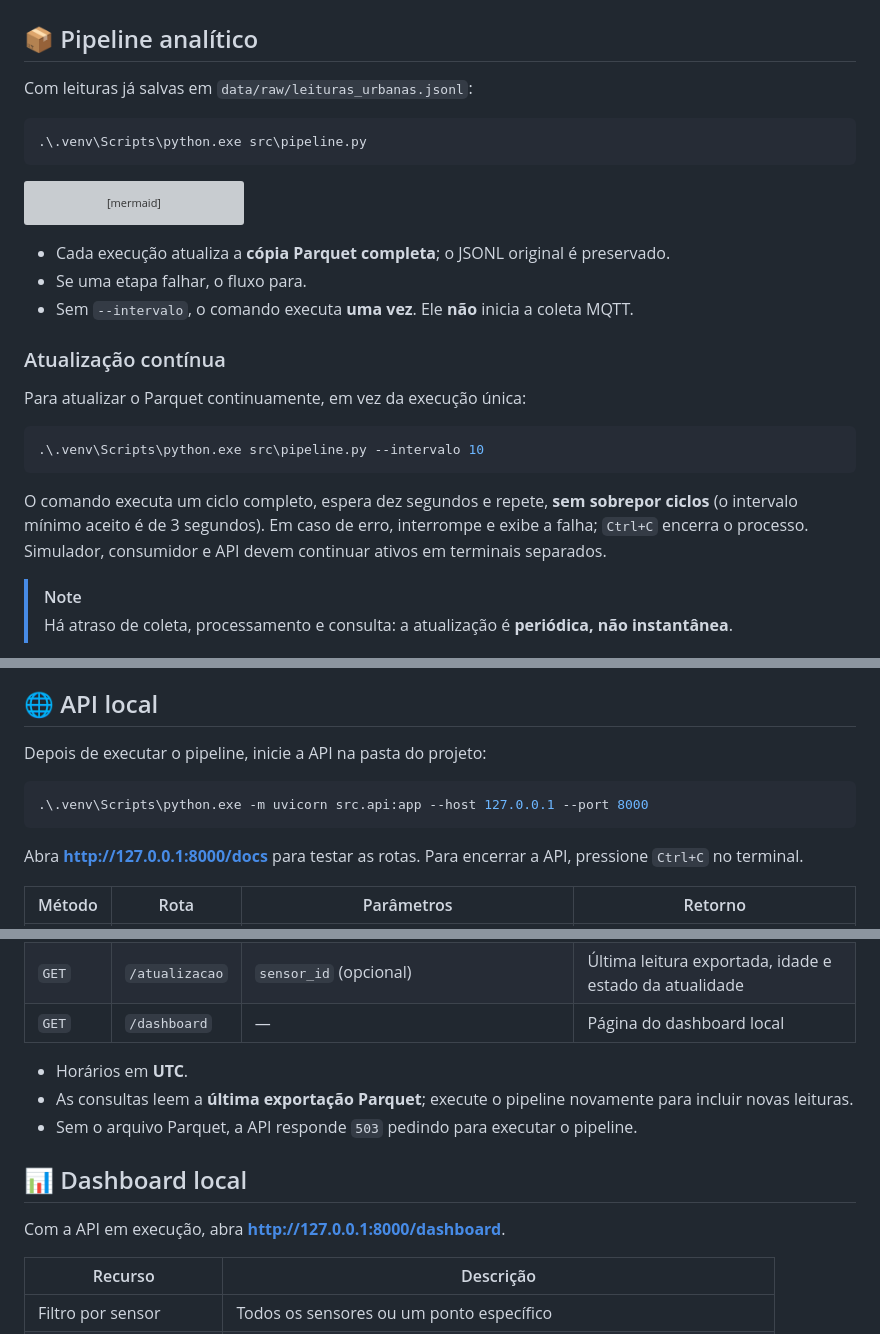
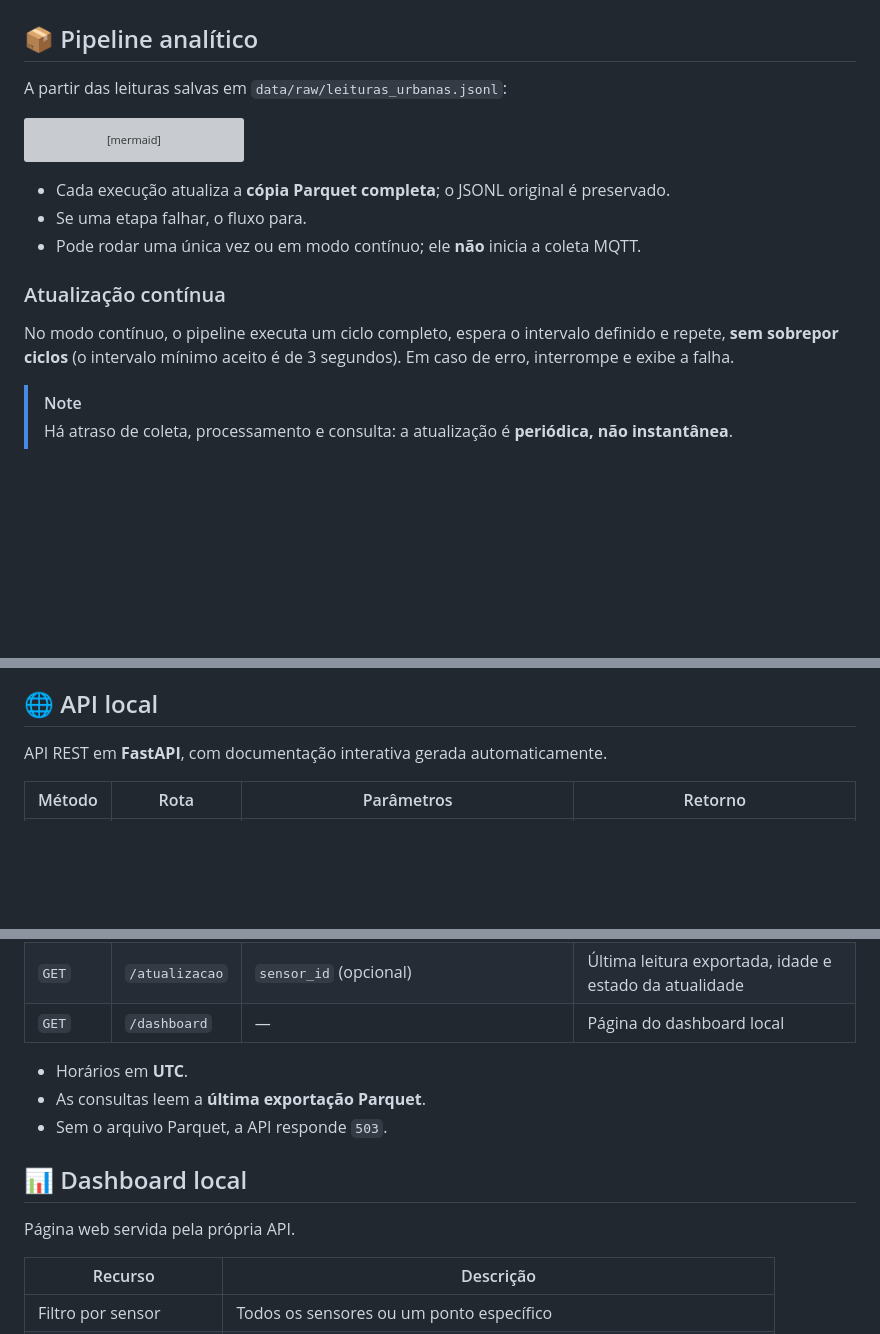
Before and after one commit to jcesarmph-ui/SmartCityDataPlatform, a Markdown page: README.md, 3 parts joined by grey strips. Rendered like a GitHub page; blank space fills up the shorter version; grey boxes are pictures that could not be loaded.

````diff
--- a/README.md
+++ b/README.md
@@ -311,11 +241,7 @@ Antes de salvar, o consumidor verifica cada mensagem. As regras ficam em
 
 ## 📦 Pipeline analítico
 
-Com leituras já salvas em `data/raw/leituras_urbanas.jsonl`:
-
-```powershell
-.\.venv\Scripts\python.exe src\pipeline.py
-```
+A partir das leituras salvas em `data/raw/leituras_urbanas.jsonl`:
 
 ```mermaid
 flowchart TD
@@ -329,19 +255,12 @@ flowchart TD
 
 - Cada execução atualiza a **cópia Parquet completa**; o JSONL original é preservado.
 - Se uma etapa falhar, o fluxo para.
-- Sem `--intervalo`, o comando executa **uma vez**. Ele **não** inicia a coleta MQTT.
+- Pode rodar uma única vez ou em modo contínuo; ele **não** inicia a coleta MQTT.
 
 ### Atualização contínua
 
-Para atualizar o Parquet continuamente, em vez da execução única:
-
-```powershell
-.\.venv\Scripts\python.exe src\pipeline.py --intervalo 10
-```
-
-O comando executa um ciclo completo, espera dez segundos e repete, **sem sobrepor ciclos** (o intervalo
-mínimo aceito é de 3 segundos). Em caso de erro, interrompe e exibe a falha; `Ctrl+C` encerra o processo.
-Simulador, consumidor e API devem continuar ativos em terminais separados.
+No modo contínuo, o pipeline executa um ciclo completo, espera o intervalo definido e repete, **sem sobrepor ciclos** (o intervalo
+mínimo aceito é de 3 segundos). Em caso de erro, interrompe e exibe a falha.
 
 > [!NOTE]
 > Há atraso de coleta, processamento e consulta: a atualização é **periódica, não instantânea**.
@@ -361,13 +280,7 @@ Simulador, consumidor e API devem continuar ativos em terminais separados.
 
 ## 🌐 API local
 
-Depois de executar o pipeline, inicie a API na pasta do projeto:
-
-```powershell
-.\.venv\Scripts\python.exe -m uvicorn src.api:app --host 127.0.0.1 --port 8000
-```
-
-Abra **http://127.0.0.1:8000/docs** para testar as rotas. Para encerrar a API, pressione `Ctrl+C` no terminal.
+API REST em **FastAPI**, com documentação interativa gerada automaticamente.
 
 | Método | Rota | Parâmetros | Retorno |
 |---|---|---|---|
@@ -378,12 +291,12 @@ Abra **http://127.0.0.1:8000/docs** para testar as rotas. Para encerrar a API, p
 | `GET` | `/dashboard` | — | Página do dashboard local |
 
 - Horários em **UTC**.
-- As consultas leem a **última exportação Parquet**; execute o pipeline novamente para incluir novas leituras.
-- Sem o arquivo Parquet, a API responde `503` pedindo para executar o pipeline.
+- As consultas leem a **última exportação Parquet**.
+- Sem o arquivo Parquet, a API responde `503`.
 
 ## 📊 Dashboard local
 
-Com a API em execução, abra **http://127.0.0.1:8000/dashboard**.
+Página web servida pela própria API.
 
 | Recurso | Descrição |
 |---|---|
````
Also changed, not shown: other parts of README.md (+1 -87 lines).
